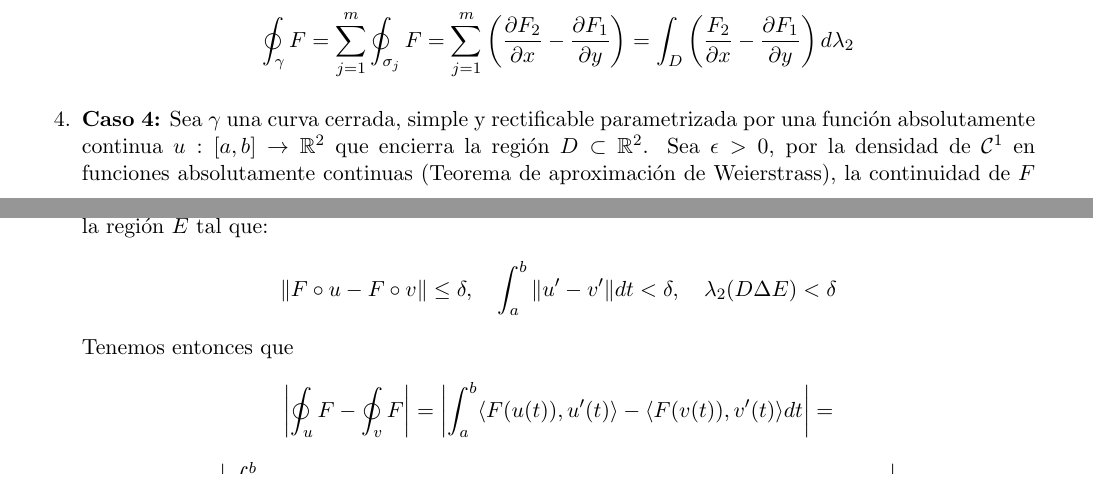
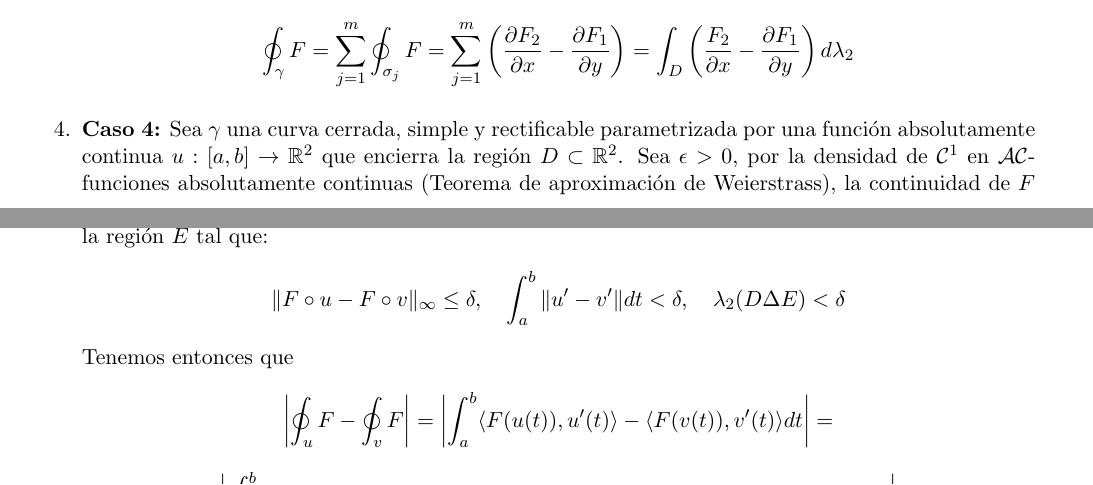
Before and after one commit to PabloPC05/MedidaEIntegracionLebesgue, a LaTeX document (main.tex, which reads Theory/3 - Calculo vectorial.tex): two parts of pages 54 and 55 of 55, joined at a grey line, cut so that both start at the same text. Compiled offline with pdfLaTeX.

Commit message:
Corrección de errores tipográficos y mejoras en la claridad de las definiciones en el documento de cálculo vectorial.

```diff
--- a/Theory/3 - Calculo vectorial.tex
+++ b/Theory/3 - Calculo vectorial.tex
@@ -547,8 +547,8 @@ TODO
         $$\int_{\sigma_j} F = \int_{D_j} \left(\frac{\partial F_j}{\partial x} - \frac{\partial F_j}{\partial y}\right)$$
         donde $\sigma_j$ es una curva frontera del conjunto $D_j$. Como cada uno de los segmentos interiores horizontales o verticales aparece como frontera exactamente de las dos regiones, obsérvese que las contribuciones se cancelan:
         $$\oint_{\gamma} F = \sum_{j = 1}^{m} \oint_{\sigma_j} F = \sum_{j = 1}^{m} \left(\frac{\partial F_2}{\partial x} - \frac{\partial F_1}{\partial y}\right) = \int_D \left(\frac{F_2}{\partial x} - \frac{\partial F_1}{\partial y}\right) d\lambda_2$$
-        \item \textbf{Caso 4:} Sea $\gamma$ una curva cerrada, simple y rectificable parametrizada por una función absolutamente continua $u: [a, b] \to \mathbb{R}^2$ que encierra la región $D \subset \mathbb{R}^2$. Sea $\epsilon > 0$, por la densidad de $\mathcal{C}^1$ en funciones absolutamente continuas (Teorema de aproximación de Weierstrass), la continuidad de $F$ y la continuidad de la función área $A$, dado un $\delta > 0$ existe una curva $v \in \mathcal{C}^1([a, b], \mathbb{R}^2)$ que encierra la región $E$ tal que:
-        $$\|F \circ u - F \circ v\| \leq \delta, \quad \int_a^b \|u^{\prime} - v^{\prime}\| dt < \delta, \quad \lambda_2(D \Delta E) < \delta$$
+        \item \textbf{Caso 4:} Sea $\gamma$ una curva cerrada, simple y rectificable parametrizada por una función absolutamente continua $u: [a, b] \to \mathbb{R}^2$ que encierra la región $D \subset \mathbb{R}^2$. Sea $\epsilon > 0$, por la densidad de $\mathcal{C}^1$ en $\mathcal{AC}$-funciones absolutamente continuas (Teorema de aproximación de Weierstrass), la continuidad de $F$ y la continuidad de la función área $A$, dado un $\delta > 0$ existe una curva $v \in \mathcal{C}^1([a, b], \mathbb{R}^2)$ que encierra la región $E$ tal que:
+        $$\|F \circ u - F \circ v\|_{\infty} \leq \delta, \quad \int_a^b \|u^{\prime} - v^{\prime}\| dt < \delta, \quad \lambda_2(D \Delta E) < \delta$$
         Tenemos entonces que
         $$\left|\oint_u F - \oint_v F\right| = \left|\int_a^b \langle F(u(t)), u^{\prime}(t) \rangle - \langle F(v(t)), v^{\prime}(t) \rangle dt \right| = $$
         $$ = \left|\int_a^b \langle F(u(t)), u^{\prime}(t) \rangle - \langle F(v(t)), u^{\prime}(t)^\rangle + \langle F(v(t)), u^{\prime}(t)\rangle  - \langle F(v(t)), v^{\prime} \rangle dt \right| = $$
```
Also changed, not shown: main.pdf, Theory/3 - Calculo vectorial.tex (2 more changed lines), 1 other file.
